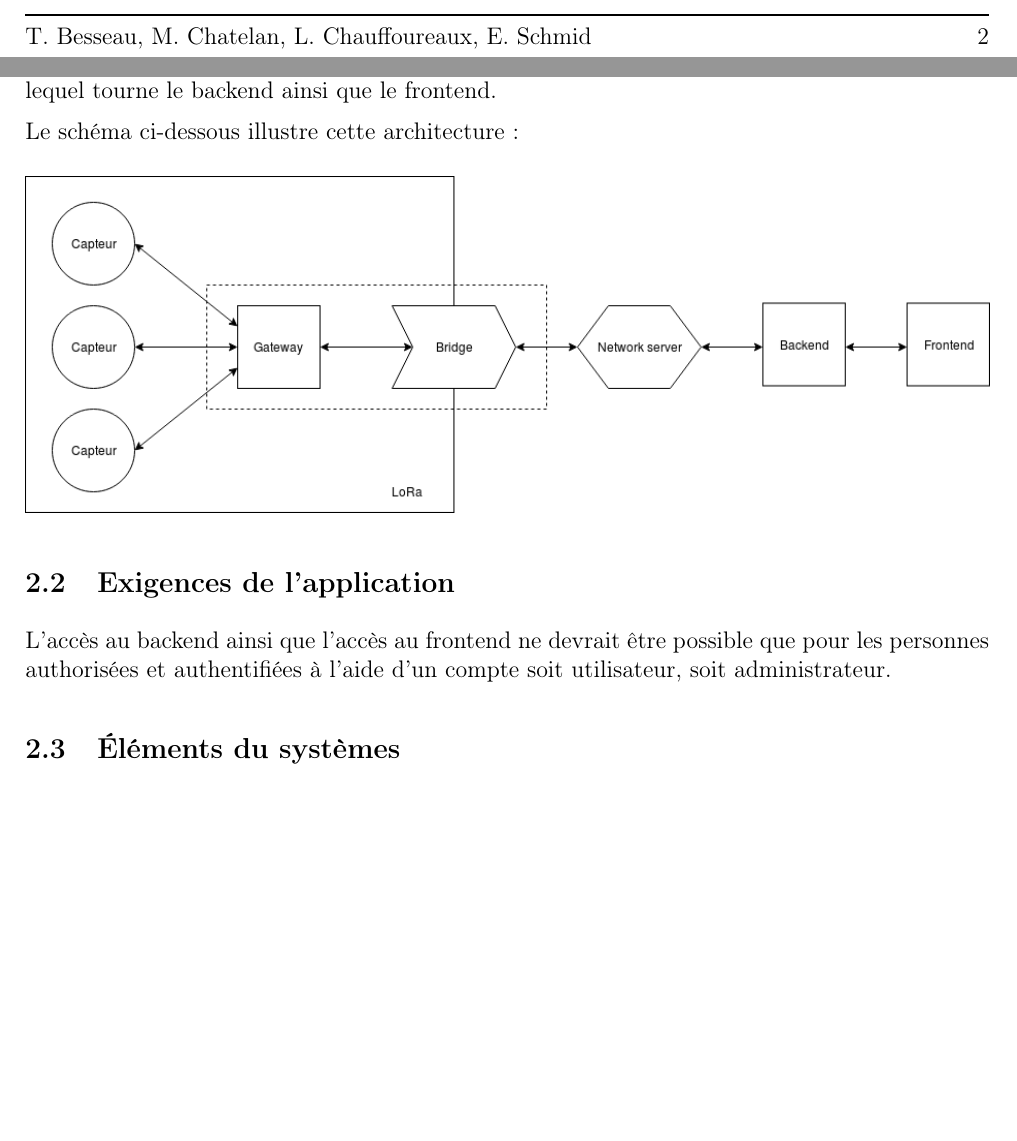
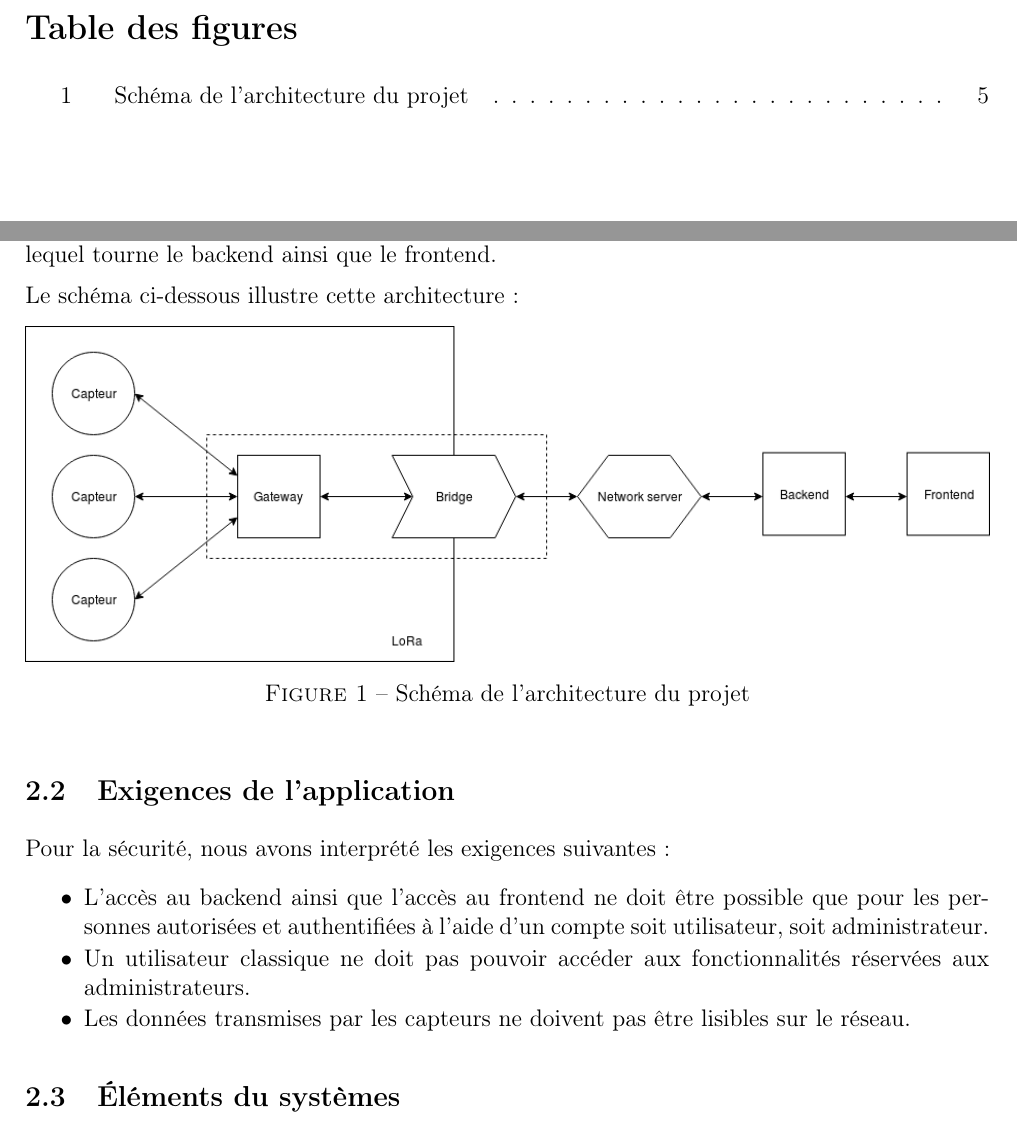
Before and after one commit to heig-vd-iot2018/security, a LaTeX document (analyse_menaces/main.tex): two parts of pages 2 and 4 of 5 before the commit and two parts of pages 3 and 5 of 7 after it, joined at a grey line, cut at the place of the change, the shorter picture padded with empty space. Compiled offline with pdfLaTeX.

Commit message:
Un peu de mise en page

```diff
--- a/analyse_menaces/main.tex
+++ b/analyse_menaces/main.tex
@@ -255,13 +257,20 @@ Les différents capteurs (voir \autoref{elementssysteme}) se chargent de récolt
 
 Le schéma ci-dessous illustre cette architecture :
 
-\begin{center}
+\begin{figure}[h!]
 \includegraphics[width=\textwidth]{architecture}
-\end{center}
+\caption{Schéma de l'architecture du projet}
+\end{figure}
 
 \subsection{Exigences de l'application} % Ce qui est nécessaire pour que l'appli fonctionne + au niveau sécu
 
-L'accès au backend ainsi que l'accès au frontend ne devrait être possible que pour les personnes authorisées et authentifiées à l'aide d'un compte soit utilisateur, soit administrateur.
+Pour la sécurité, nous avons interprété les exigences suivantes :
+
+\begin{itemize}
+\item[•] L'accès au backend ainsi que l'accès au frontend ne doit être possible que pour les personnes autorisées et authentifiées à l'aide d'un compte soit utilisateur, soit administrateur.
+\item[•] Un utilisateur classique ne doit pas pouvoir accéder aux fonctionnalités réservées aux administrateurs.
+\item[•] Les données transmises par les capteurs ne doivent pas être lisibles sur le réseau.
+\end{itemize}
 
 \subsection{Éléments du systèmes}\label{elementssysteme} % Les différents capteurs, gateways, etc...
 
```
Also changed, not shown: analyse_menaces/main.tex (2 more changed lines), 1 other file.
